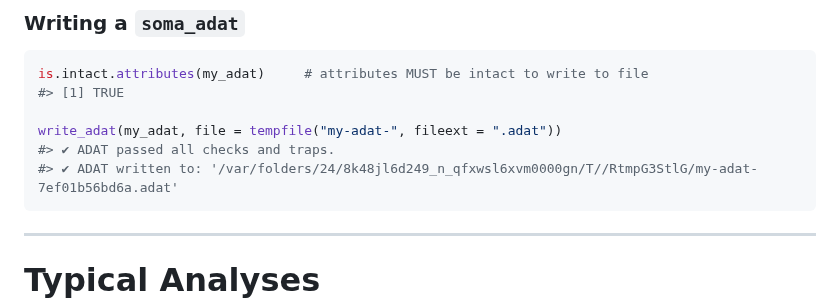
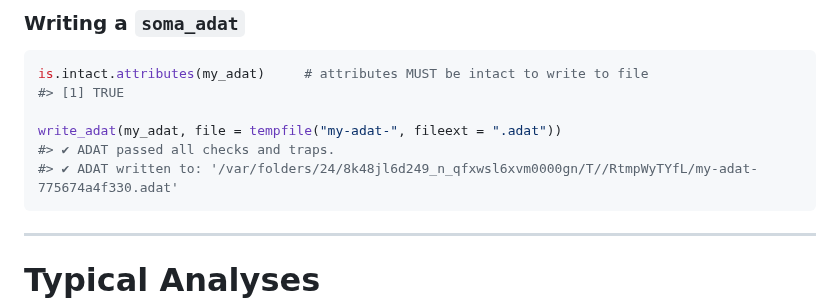
Before and after one commit to SomaLogic/SomaDataIO, a Markdown page: README.md, the part around one of its changes. Drawn GitHub-style.

Commit message:
Re-build README.Rmd

````diff
--- a/README.md
+++ b/README.md
@@ -478,7 +478,7 @@ is.intact.attributes(my_adat)     # attributes MUST be intact to write to file
 
 write_adat(my_adat, file = tempfile("my-adat-", fileext = ".adat"))
 #> ✔ ADAT passed all checks and traps.
-#> ✔ ADAT written to: '/var/folders/24/8k48jl6d249_n_qfxwsl6xvm0000gn/T//RtmpG3StlG/my-adat-7ef01b56bd6a.adat'
+#> ✔ ADAT written to: '/var/folders/24/8k48jl6d249_n_qfxwsl6xvm0000gn/T//RtmpWyTYfL/my-adat-775674a4f330.adat'
 ```
 
 ------------------------------------------------------------------------
````
Also changed, not shown: other parts of README.md (+1 -1 lines).
